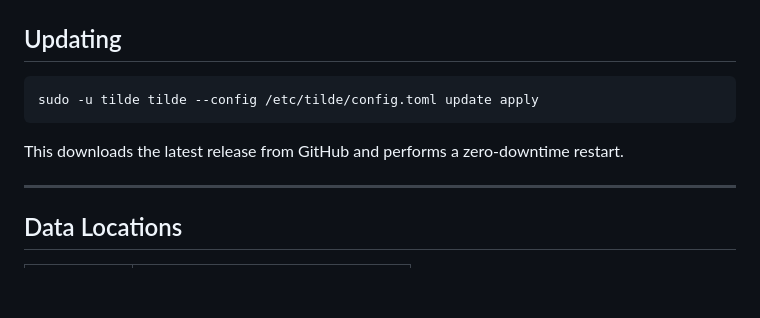
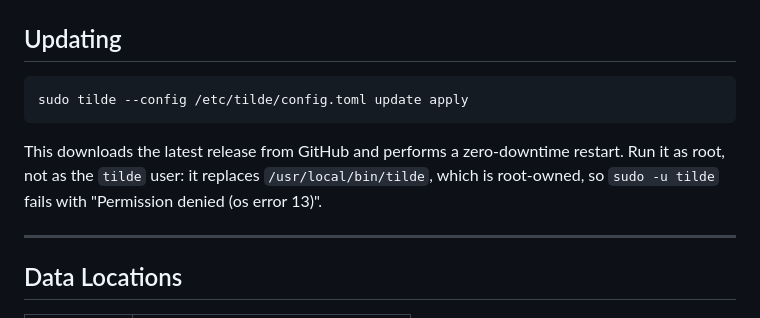
Before and after one commit to kiedanski/tilde, a Markdown page: INSTALL.md, the part around the change. Rendered like a GitHub page; blank space fills up the shorter version.

Commit message:
Run update apply as root in INSTALL.md
`sudo -u tilde tilde ... update apply` fails with "Permission denied (os
error 13)": the update renames the new binary over /usr/local/bin/tilde,
and both that file and its directory are root-owned.

Co-Authored-By: Claude Opus 5.5 <noreply@anthropic.com>

````diff
--- a/INSTALL.md
+++ b/INSTALL.md
@@ -343,10 +343,12 @@ Then start tilde normally.
 ## Updating
 
 ```bash
-sudo -u tilde tilde --config /etc/tilde/config.toml update apply
+sudo tilde --config /etc/tilde/config.toml update apply
 ```
 
 This downloads the latest release from GitHub and performs a zero-downtime restart.
+Run it as root, not as the `tilde` user: it replaces `/usr/local/bin/tilde`, which
+is root-owned, so `sudo -u tilde` fails with "Permission denied (os error 13)".
 
 ---
 
````
